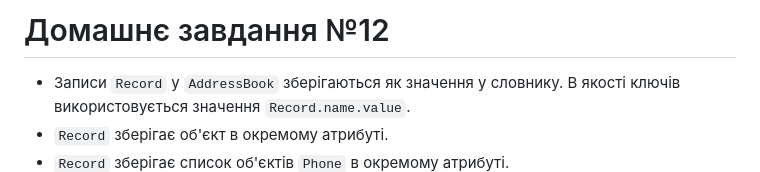
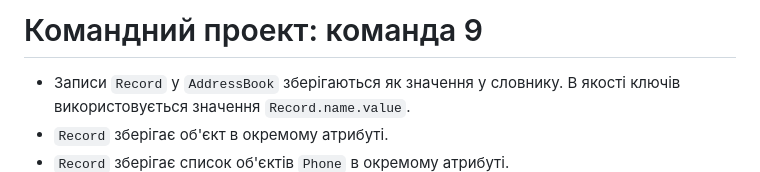
Before and after one commit to sergiokapone/project-team-9_console_helper, a Markdown page: README.MD, the part around the change. Drawn GitHub-style.

```diff
--- a/README.MD
+++ b/README.MD
@@ -1,4 +1,4 @@
-# Домашнє завдання №12
+# Командний проект: команда 9
 
 
 - Записи `Record` у `AddressBook` зберігаються як значення у словнику.
```
